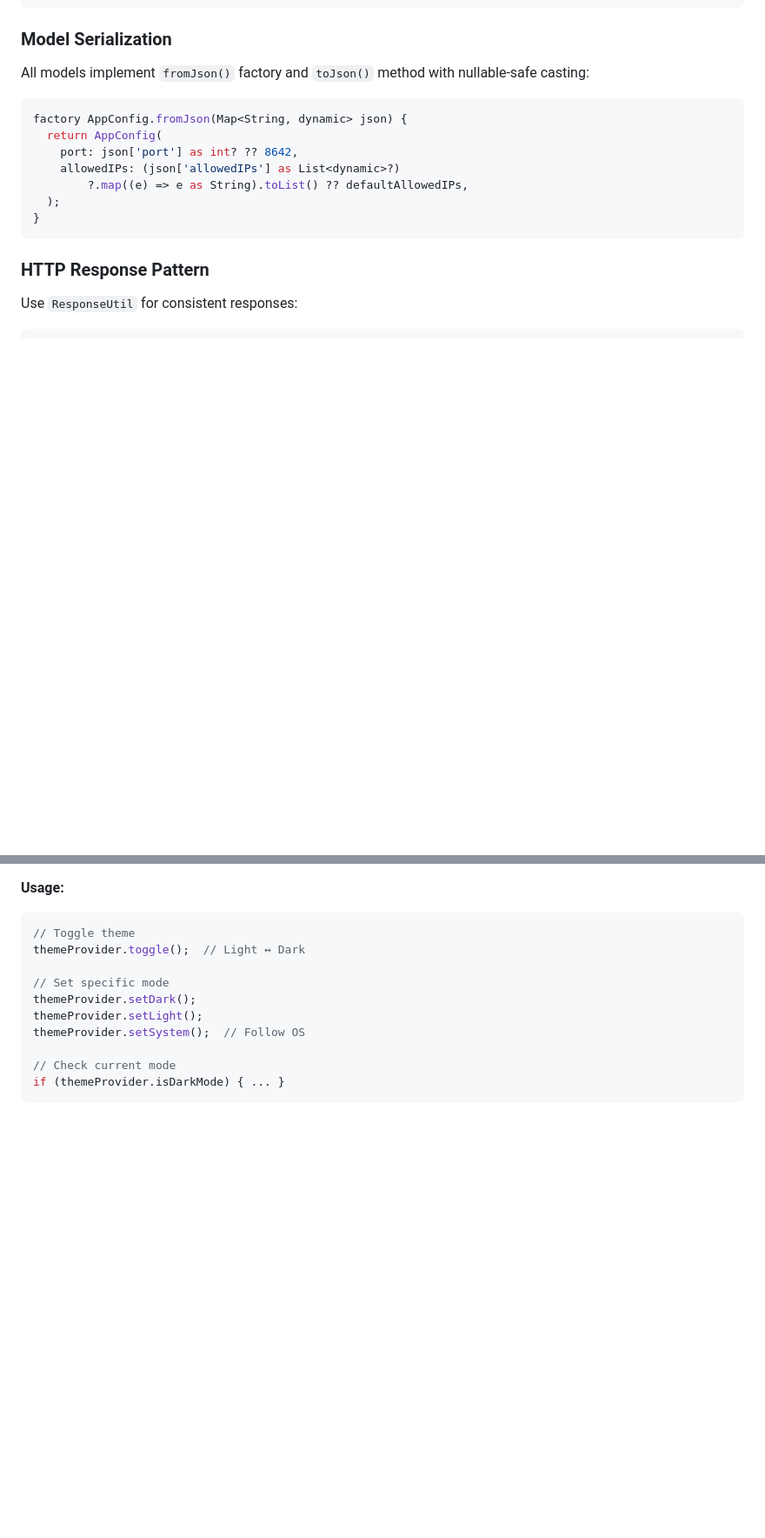
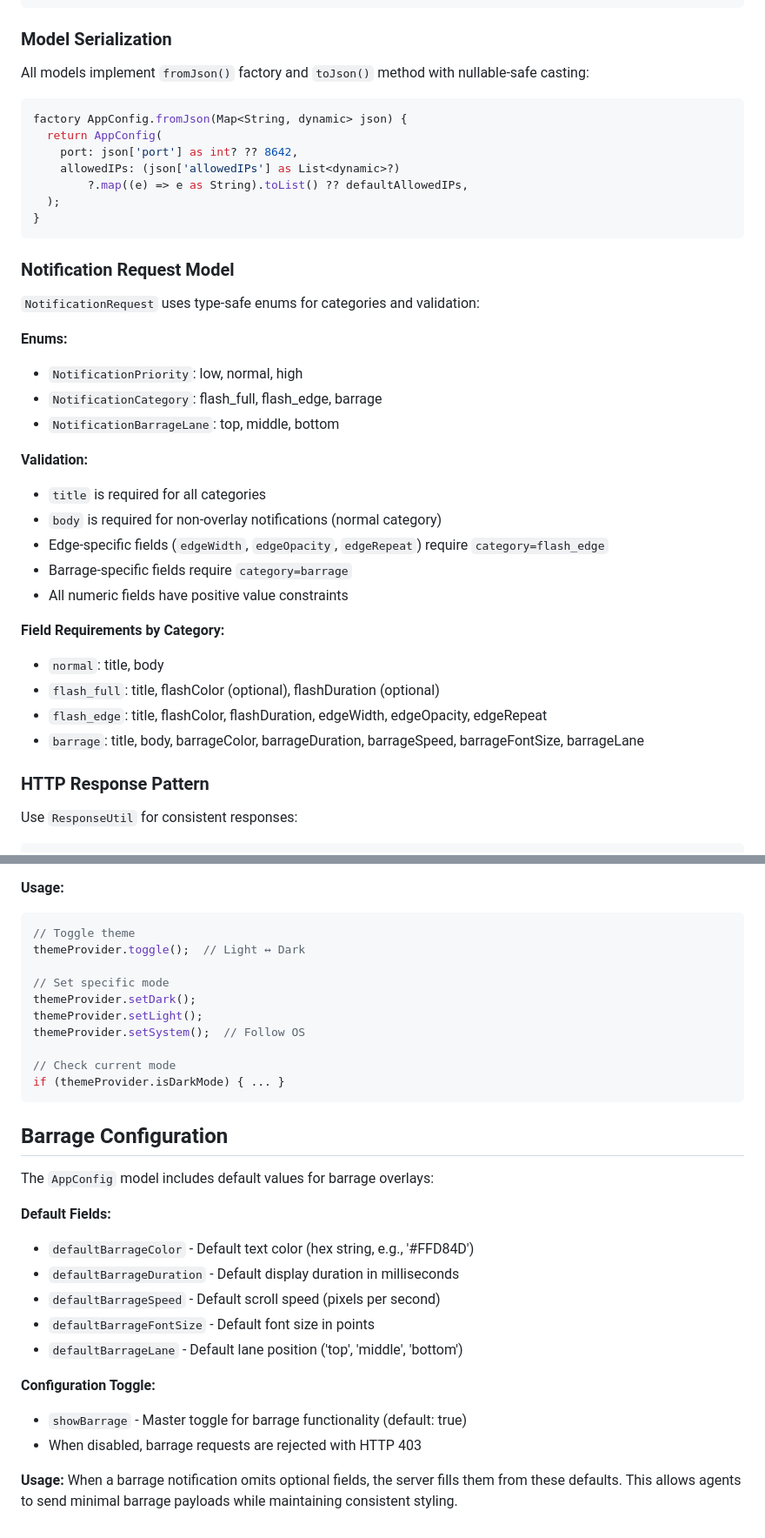
Before and after one commit to zouri/snotice, a Markdown page: CLAUDE.md, 2 parts joined by grey strips. Shown at 87% size. GitHub-like rendering; blank space fills up the shorter version.

````diff
--- a/CLAUDE.md
+++ b/CLAUDE.md
@@ -193,6 +234,27 @@ factory AppConfig.fromJson(Map<String, dynamic> json) {
   );
 }
 ```
+
+### Notification Request Model
+`NotificationRequest` uses type-safe enums for categories and validation:
+
+**Enums:**
+- `NotificationPriority`: low, normal, high
+- `NotificationCategory`: flash_full, flash_edge, barrage
+- `NotificationBarrageLane`: top, middle, bottom
+
+**Validation:**
+- `title` is required for all categories
+- `body` is required for non-overlay notifications (normal category)
+- Edge-specific fields (`edgeWidth`, `edgeOpacity`, `edgeRepeat`) require `category=flash_edge`
+- Barrage-specific fields require `category=barrage`
+- All numeric fields have positive value constraints
+
+**Field Requirements by Category:**
+- `normal`: title, body
+- `flash_full`: title, flashColor (optional), flashDuration (optional)
+- `flash_edge`: title, flashColor, flashDuration, edgeWidth, edgeOpacity, edgeRepeat
+- `barrage`: title, body, barrageColor, barrageDuration, barrageSpeed, barrageFontSize, barrageLane
 
 ### HTTP Response Pattern
 Use `ResponseUtil` for consistent responses:
@@ -330,3 +392,21 @@ themeProvider.setSystem();  // Follow OS
 // Check current mode
 if (themeProvider.isDarkMode) { ... }
 ```
+
+## Barrage Configuration
+
+The `AppConfig` model includes default values for barrage overlays:
+
+**Default Fields:**
+- `defaultBarrageColor` - Default text color (hex string, e.g., '#FFD84D')
+- `defaultBarrageDuration` - Default display duration in milliseconds
+- `defaultBarrageSpeed` - Default scroll speed (pixels per second)
+- `defaultBarrageFontSize` - Default font size in points
+- `defaultBarrageLane` - Default lane position ('top', 'middle', 'bottom')
+
+**Configuration Toggle:**
+- `showBarrage` - Master toggle for barrage functionality (default: true)
+- When disabled, barrage requests are rejected with HTTP 403
+
+**Usage:**
+When a barrage notification omits optional fields, the server fills them from these defaults. This allows agents to send minimal barrage payloads while maintaining consistent styling.
````
Also changed, not shown: other parts of CLAUDE.md (+49 -8 lines).
